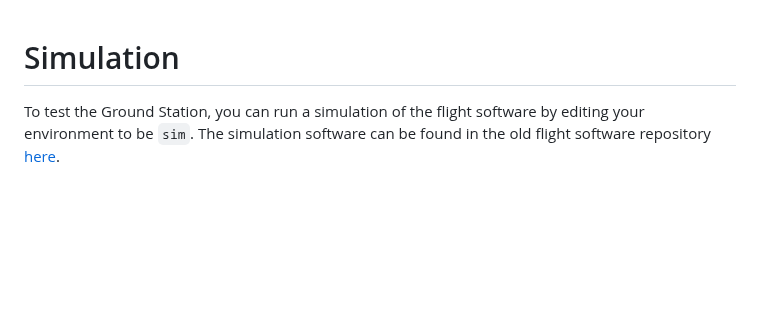
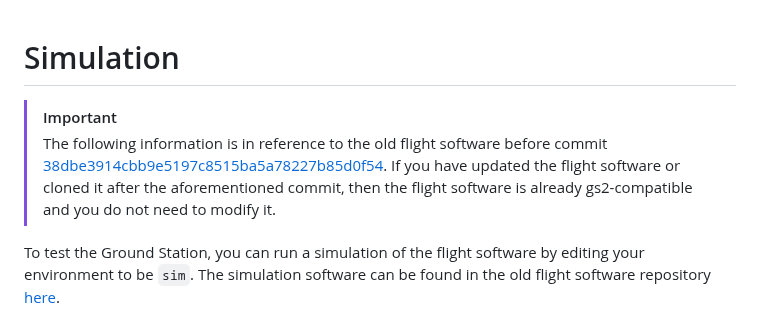
Before and after one commit to CaelusRocketry/gs2, a Markdown page: docs/SIMULATION.md, the part around the change. Rendered like a GitHub page; blank space fills up the shorter version.

Commit message:
docs: add flight software update notice to sim

```diff
--- a/docs/SIMULATION.md
+++ b/docs/SIMULATION.md
@@ -1,4 +1,7 @@
 # Simulation
+
+> [!IMPORTANT]
+> The following information is in reference to the old flight software before commit [38dbe3914cbb9e5197c8515ba5a78227b85d0f54](https://github.com/CaelusRocketry/full-flight-software/commit/38dbe3914cbb9e5197c8515ba5a78227b85d0f54). If you have updated the flight software or cloned it after the aforementioned commit, then the flight software is already gs2-compatible and you do not need to modify it.
 
 To test the Ground Station, you can run a simulation of the flight software by editing your environment to be `sim`. The simulation software can be found in the old flight software repository [here](https://github.com/CaelusRocketry/full-flight-software).
 
```
